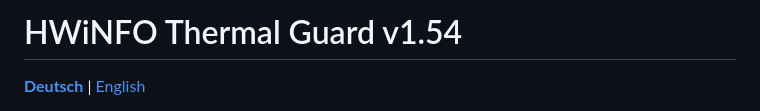
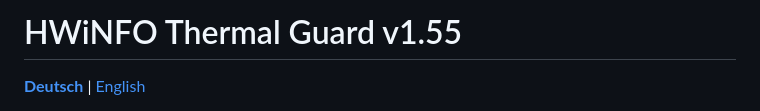
Before and after one commit to pol4rfuchs/Thermalguard-hwinfo64, a Markdown page: README.md, the part around the change. Rendered like a GitHub page.

```diff
--- a/README.md
+++ b/README.md
@@ -1,4 +1,4 @@
-# HWiNFO Thermal Guard v1.54
+# HWiNFO Thermal Guard v1.55
 
 **[Deutsch](README.md)** | [English](README.en.md)
 
```
Also changed, not shown: README.en.md (+1 -1 lines).
